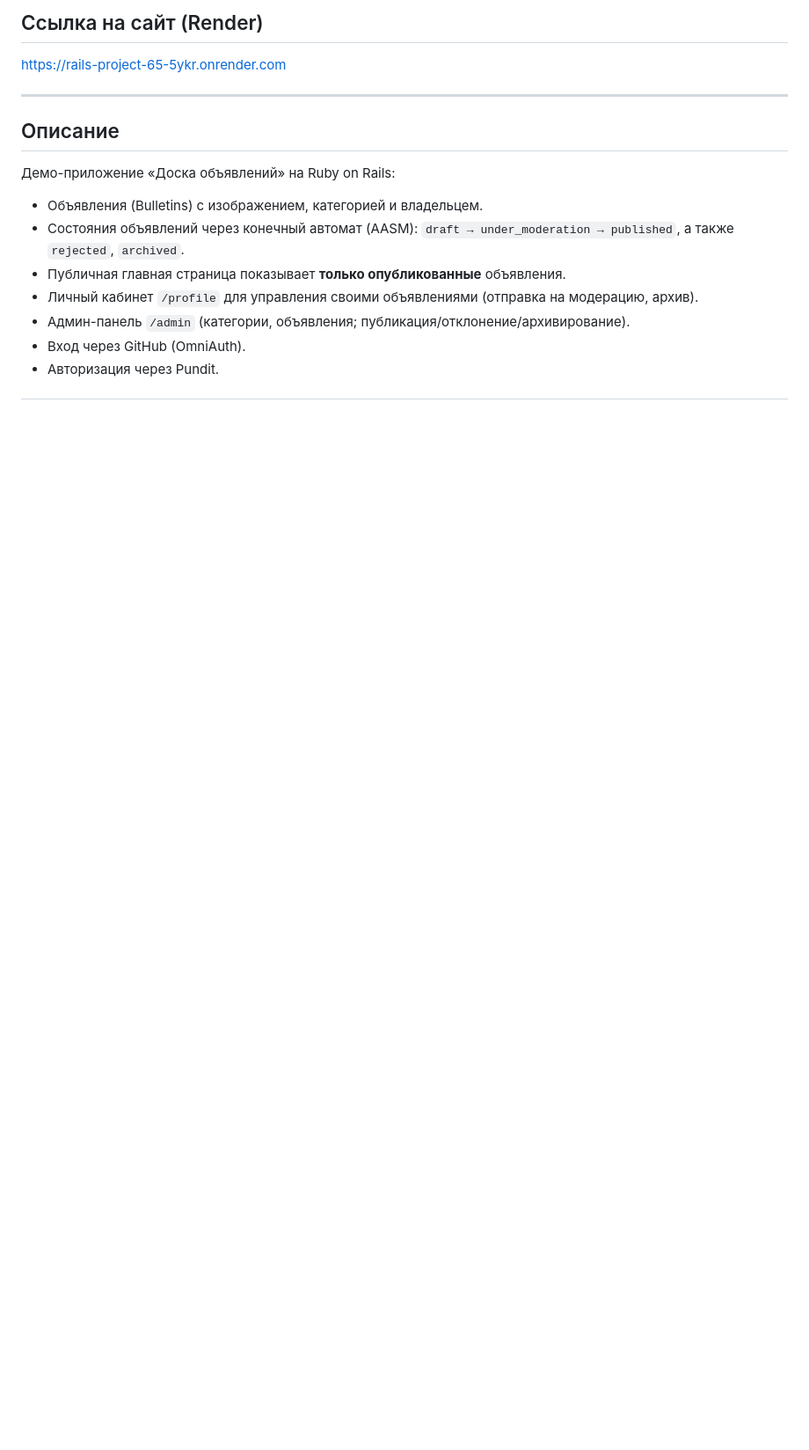
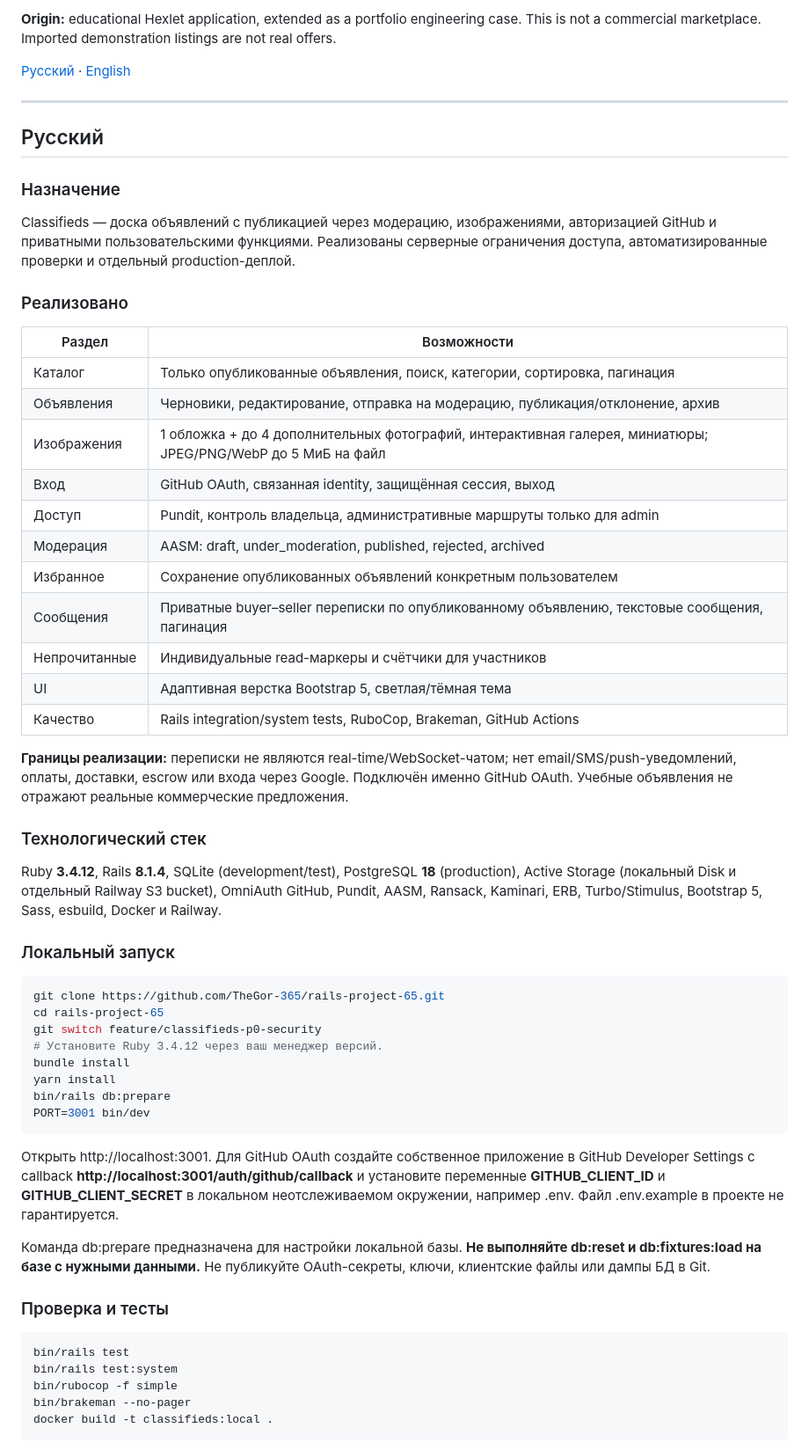
Before and after one commit to TheGor-365/rails-project-65, a Markdown page: README.md, the part around one of its changes. Shown at 88% size. Drawn GitHub-style; blank space fills up the shorter version.

```diff
--- a/README.md
+++ b/README.md
@@ -6,16 +6,62 @@
 
-## Ссылка на сайт (Render)
-https://rails-project-65-5ykr.onrender.com
+**Origin:** educational Hexlet application, extended as a portfolio engineering case. This is not a commercial marketplace. Imported demonstration listings are not real offers.
+
+[Русский](#русский) · [English](#english)
 
 ---
 
-## Описание
+## Русский
 
-Демо-приложение «Доска объявлений» на Ruby on Rails:
-- Объявления (Bulletins) с изображением, категорией и владельцем.
-- Состояния объявлений через конечный автомат (AASM): `draft → under_moderation → published`, а также `rejected`, `archived`.
-- Публичная главная страница показывает **только опубликованные** объявления.
-- Личный кабинет `/profile` для управления своими объявлениями (отправка на модерацию, архив).
-- Админ-панель `/admin` (категории, объявления; публикация/отклонение/архивирование).
-- Вход через GitHub (OmniAuth).
-- Авторизация через Pundit.
+### Назначение
+
+Classifieds — доска объявлений с публикацией через модерацию, изображениями, авторизацией GitHub и приватными пользовательскими функциями. Реализованы серверные ограничения доступа, автоматизированные проверки и отдельный production-деплой.
+
+### Реализовано
+
+| Раздел | Возможности |
+| --- | --- |
+| Каталог | Только опубликованные объявления, поиск, категории, сортировка, пагинация |
+| Объявления | Черновики, редактирование, отправка на модерацию, публикация/отклонение, архив |
+| Изображения | 1 обложка + до 4 дополнительных фотографий, интерактивная галерея, миниатюры; JPEG/PNG/WebP до 5 МиБ на файл |
+| Вход | GitHub OAuth, связанная identity, защищённая сессия, выход |
+| Доступ | Pundit, контроль владельца, административные маршруты только для admin |
+| Модерация | AASM: draft, under_moderation, published, rejected, archived |
+| Избранное | Сохранение опубликованных объявлений конкретным пользователем |
+| Сообщения | Приватные buyer–seller переписки по опубликованному объявлению, текстовые сообщения, пагинация |
+| Непрочитанные | Индивидуальные read-маркеры и счётчики для участников |
+| UI | Адаптивная верстка Bootstrap 5, светлая/тёмная тема |
+| Качество | Rails integration/system tests, RuboCop, Brakeman, GitHub Actions |
+
+**Границы реализации:** переписки не являются real-time/WebSocket-чатом; нет email/SMS/push-уведомлений, оплаты, доставки, escrow или входа через Google. Подключён именно GitHub OAuth. Учебные объявления не отражают реальные коммерческие предложения.
+
+### Технологический стек
+
+Ruby **3.4.12**, Rails **8.1.4**, SQLite (development/test), PostgreSQL **18** (production), Active Storage (локальный Disk и отдельный Railway S3 bucket), OmniAuth GitHub, Pundit, AASM, Ransack, Kaminari, ERB, Turbo/Stimulus, Bootstrap 5, Sass, esbuild, Docker и Railway.
+
+### Локальный запуск
+
+~~~bash
+git clone https://github.com/TheGor-365/rails-project-65.git
+cd rails-project-65
+git switch feature/classifieds-p0-security
+# Установите Ruby 3.4.12 через ваш менеджер версий.
+bundle install
+yarn install
+bin/rails db:prepare
+PORT=3001 bin/dev
+~~~
+
+Открыть http://localhost:3001. Для GitHub OAuth создайте собственное приложение в GitHub Developer Settings с callback **http://localhost:3001/auth/github/callback** и установите переменные **GITHUB_CLIENT_ID** и **GITHUB_CLIENT_SECRET** в локальном неотслеживаемом окружении, например .env. Файл .env.example в проекте не гарантируется.
+
+Команда db:prepare предназначена для настройки локальной базы. **Не выполняйте db:reset и db:fixtures:load на базе с нужными данными.** Не публикуйте OAuth-секреты, ключи, клиентские файлы или дампы БД в Git.
+
+### Проверка и тесты
+
+~~~bash
+bin/rails test
+bin/rails test:system
+bin/rubocop -f simple
+bin/brakeman --no-pager
+docker build -t classifieds:local .
+~~~
+
```
Also changed, not shown: other parts of README.md (+65 -166 lines).
